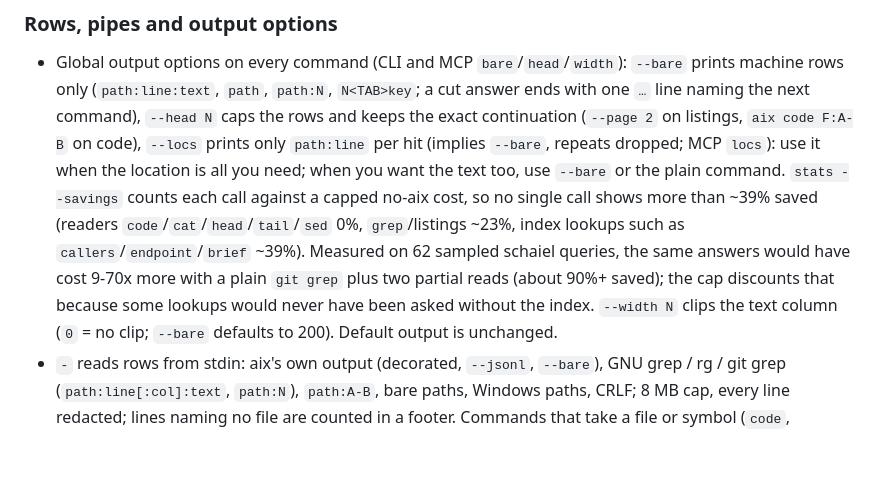
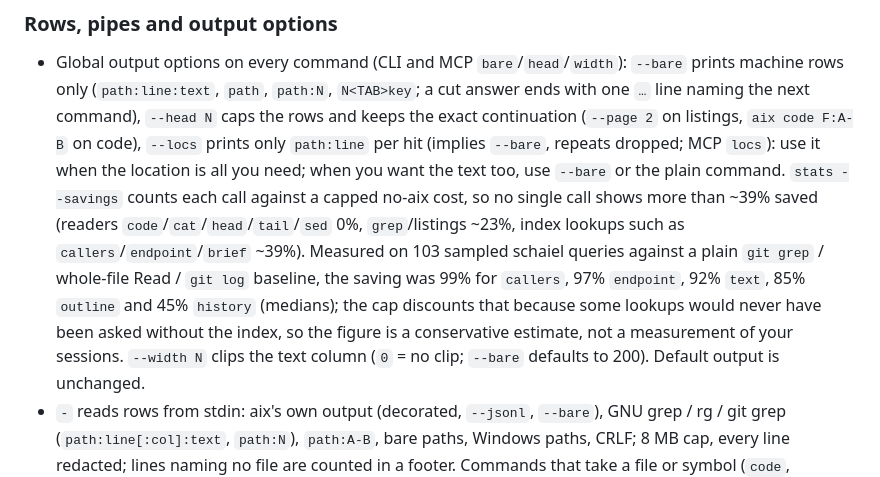
Before and after one commit to ralmodiel/aiel-index-aix, a Markdown page: README.md, the part around the change. Drawn GitHub-style; blank space fills up the shorter version.

Commit message:
README: savings cap calibration sample (103 queries)
Co-Authored-By: Claude Sonnet 5.5 <noreply@anthropic.com>

```diff
--- a/README.md
+++ b/README.md
@@ -199,7 +199,7 @@ reads it replaced (up to 4 KB for each of at most 15 cited files, plus 1.5 KB pe
   (`path:line:text`, `path`, `path:N`, `N<TAB>key`; a cut answer ends with one `…` line naming the next command),
   `--head N` caps the rows and keeps the exact continuation (`--page 2` on listings, `aix code F:A-B` on code),
   `--locs` prints only `path:line` per hit (implies `--bare`, repeats dropped; MCP `locs`): use it when the location is all you need; when you want the text too, use `--bare` or the plain command.
-  `stats --savings` counts each call against a capped no-aix cost, so no single call shows more than ~39% saved (readers `code`/`cat`/`head`/`tail`/`sed` 0%, `grep`/listings ~23%, index lookups such as `callers`/`endpoint`/`brief` ~39%). Measured on 62 sampled schaiel queries, the same answers would have cost 9-70x more with a plain `git grep` plus two partial reads (about 90%+ saved); the cap discounts that because some lookups would never have been asked without the index.
+  `stats --savings` counts each call against a capped no-aix cost, so no single call shows more than ~39% saved (readers `code`/`cat`/`head`/`tail`/`sed` 0%, `grep`/listings ~23%, index lookups such as `callers`/`endpoint`/`brief` ~39%). Measured on 103 sampled schaiel queries against a plain `git grep` / whole-file Read / `git log` baseline, the saving was 99% for `callers`, 97% `endpoint`, 92% `text`, 85% `outline` and 45% `history` (medians); the cap discounts that because some lookups would never have been asked without the index, so the figure is a conservative estimate, not a measurement of your sessions.
   `--width N` clips the text column (`0` = no clip; `--bare` defaults to 200). Default output is unchanged.
 - `-` reads rows from stdin: aix's own output (decorated, `--jsonl`, `--bare`), GNU grep / rg / git grep
   (`path:line[:col]:text`, `path:N`), `path:A-B`, bare paths, Windows paths, CRLF; 8 MB cap, every line redacted;
```
